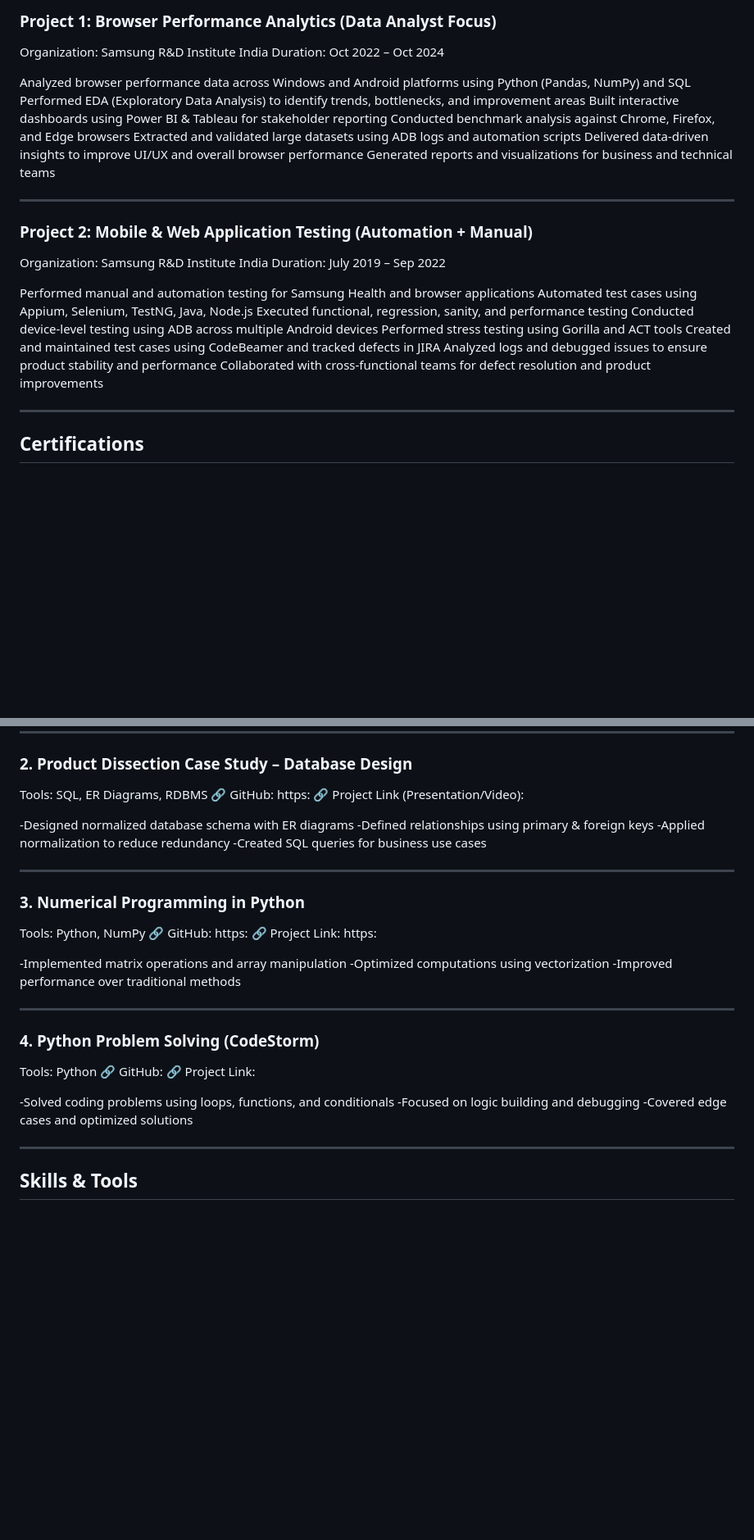
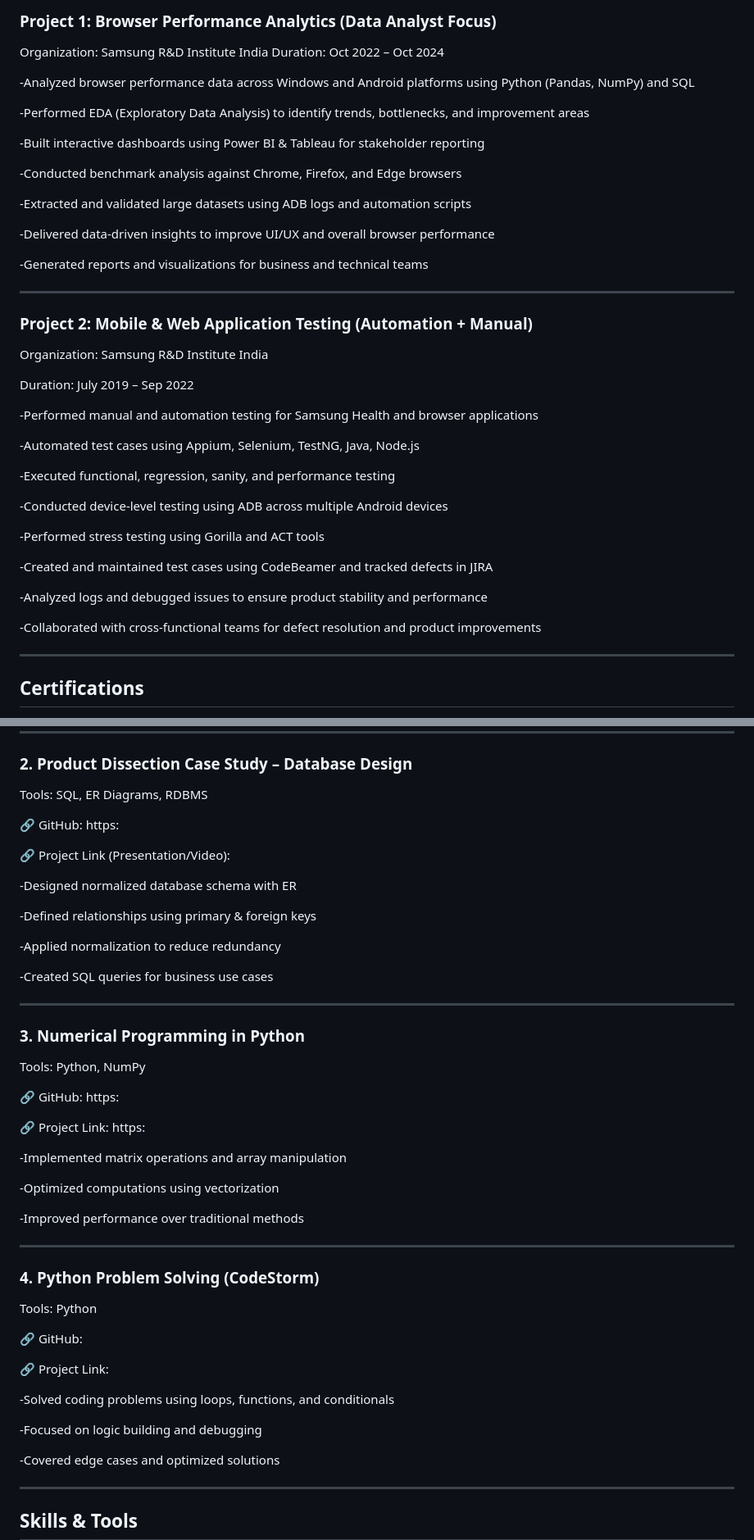
Before and after one commit to Anusha091324/Anusha, a Markdown page: README.md, 2 parts joined by grey strips. Shown at 82% size. Rendered like a GitHub page; blank space fills up the shorter version.

```diff
--- a/README.md
+++ b/README.md
@@ -18,27 +18,42 @@ I enjoy working on real-world datasets, performing data cleaning, exploratory an
 Organization: Samsung R&D Institute India
 Duration: Oct 2022 – Oct 2024
 
-Analyzed browser performance data across Windows and Android platforms using Python (Pandas, NumPy) and SQL
-Performed EDA (Exploratory Data Analysis) to identify trends, bottlenecks, and improvement areas
-Built interactive dashboards using Power BI & Tableau for stakeholder reporting
-Conducted benchmark analysis against Chrome, Firefox, and Edge browsers
-Extracted and validated large datasets using ADB logs and automation scripts
-Delivered data-driven insights to improve UI/UX and overall browser performance
-Generated reports and visualizations for business and technical teams
+-Analyzed browser performance data across Windows and Android platforms using Python (Pandas, NumPy) and SQL
+
+-Performed EDA (Exploratory Data Analysis) to identify trends, bottlenecks, and improvement areas
+
+-Built interactive dashboards using Power BI & Tableau for stakeholder reporting
+
+-Conducted benchmark analysis against Chrome, Firefox, and Edge browsers
+
+-Extracted and validated large datasets using ADB logs and automation scripts
+
+-Delivered data-driven insights to improve UI/UX and overall browser performance
+
+-Generated reports and visualizations for business and technical teams
 
 ---
 ### Project 2: Mobile & Web Application Testing (Automation + Manual)
+
 Organization: Samsung R&D Institute India
+
 Duration: July 2019 – Sep 2022
 
-Performed manual and automation testing for Samsung Health and browser applications
-Automated test cases using Appium, Selenium, TestNG, Java, Node.js
-Executed functional, regression, sanity, and performance testing
-Conducted device-level testing using ADB across multiple Android devices
-Performed stress testing using Gorilla and ACT tools
-Created and maintained test cases using CodeBeamer and tracked defects in JIRA
-Analyzed logs and debugged issues to ensure product stability and performance
-Collaborated with cross-functional teams for defect resolution and product improvements
+-Performed manual and automation testing for Samsung Health and browser applications
+
+-Automated test cases using Appium, Selenium, TestNG, Java, Node.js
+
+-Executed functional, regression, sanity, and performance testing
+
+-Conducted device-level testing using ADB across multiple Android devices
+
+-Performed stress testing using Gorilla and ACT tools
+
+-Created and maintained test cases using CodeBeamer and tracked defects in JIRA
+
+-Analyzed logs and debugged issues to ensure product stability and performance
+
+-Collaborated with cross-functional teams for defect resolution and product improvements
 
 ---
 
@@ -72,36 +87,51 @@ Tools: Python, Pandas, NumPy, Matplotlib, Seaborn
 ### 2. Product Dissection Case Study – Database Design
 
 Tools: SQL, ER Diagrams, RDBMS
+
 🔗 GitHub: https:
+
 🔗 Project Link (Presentation/Video):
 
--Designed normalized database schema with ER diagrams
+-Designed normalized database schema with ER
+
 -Defined relationships using primary & foreign keys
+
 -Applied normalization to reduce redundancy
+
 -Created SQL queries for business use cases
+
 
 ---
 
 ### 3. Numerical Programming in Python
 
 Tools: Python, NumPy
+
 🔗 GitHub: https:
+
 🔗 Project Link: https:
 
 -Implemented matrix operations and array manipulation
+
 -Optimized computations using vectorization
+
 -Improved performance over traditional methods
+
 
 ---
 
 ### 4. Python Problem Solving (CodeStorm)
 
 Tools: Python
+
 🔗 GitHub:
+
 🔗 Project Link:
 
 -Solved coding problems using loops, functions, and conditionals
+
 -Focused on logic building and debugging
+
 -Covered edge cases and optimized solutions
 
 ---
```
